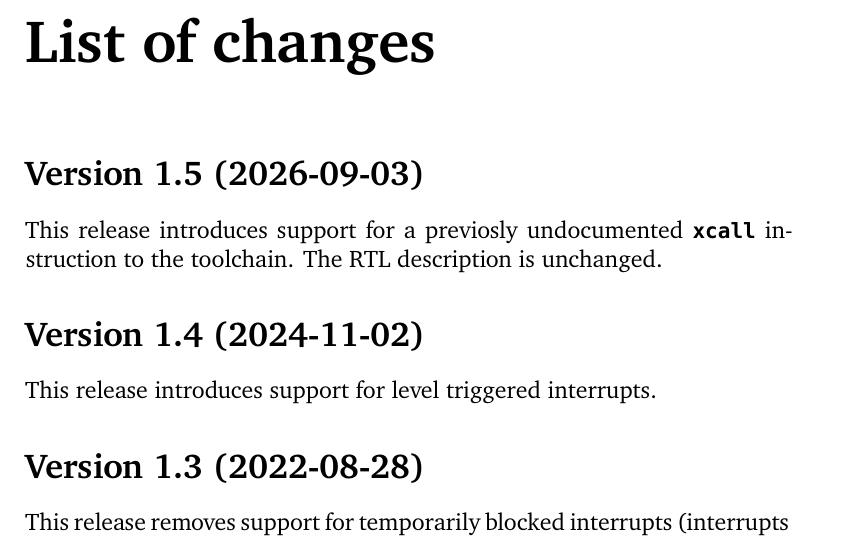
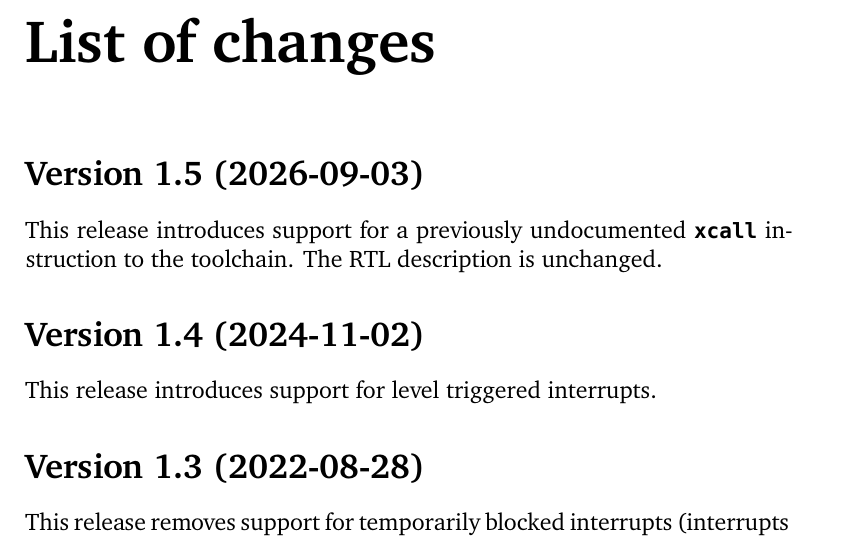
Before and after one commit to lxp32/lxp32-cpu, a LaTeX thesis (doc/src/trm/lxp32-trm.tex): part of page 69 of 70, cut so that both start at the same text. Compiled offline with XeLaTeX.

Commit message:
doc: typo fixed

```diff
--- a/doc/src/trm/lxp32-trm.tex
+++ b/doc/src/trm/lxp32-trm.tex
@@ -1884,7 +1884,7 @@ Depending on the instruction, operands can be registers, numeric literals or sym
 
 \section*{Version 1.5 (2026-09-03)}
 
-This release introduces support for a previosly undocumented \instr{xcall} instruction to the toolchain. The RTL description is unchanged.
+This release introduces support for a previously undocumented \instr{xcall} instruction to the toolchain. The RTL description is unchanged.
 
 \section*{Version 1.4 (2024-11-02)}
 
```
